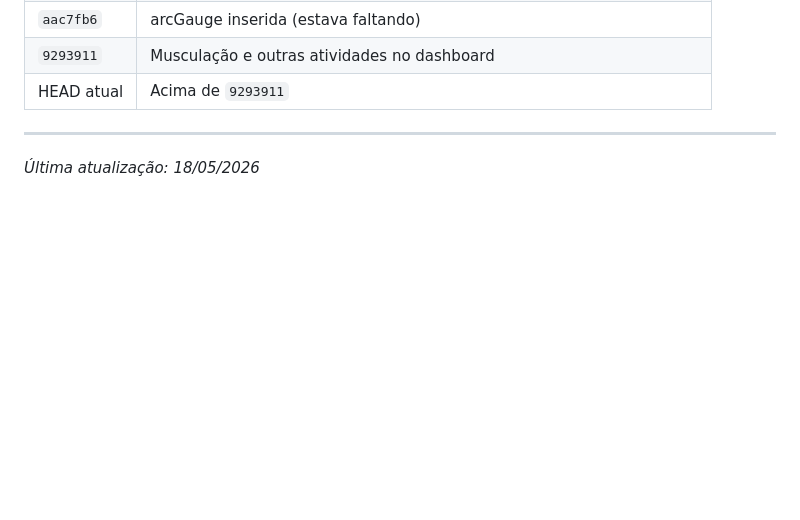
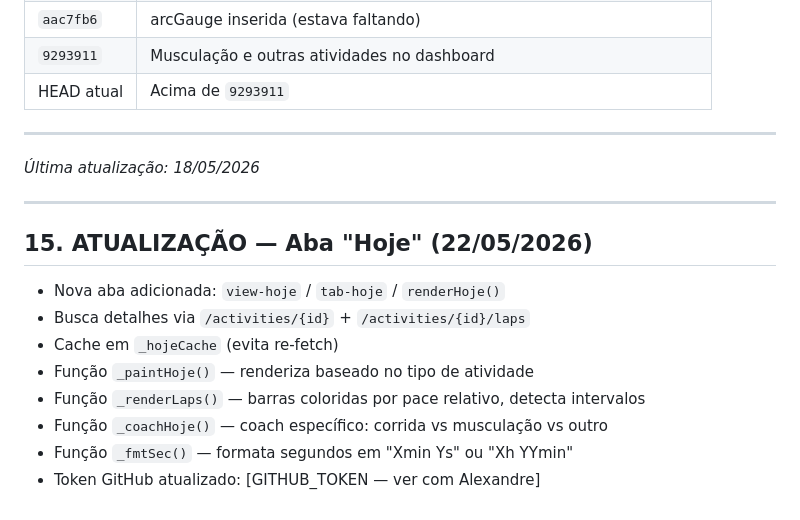
Before and after one commit to apetermann/App_Performance_Strava, a Markdown page: MEMORY.md, the part around the change. Drawn GitHub-style; blank space fills up the shorter version.

Commit message:
docs: atualiza MEMORY com aba Hoje e novo token

```diff
--- a/MEMORY.md
+++ b/MEMORY.md
@@ -300,3 +300,14 @@ git push https://${TOKEN}@github.com/apetermann/App_Performance_Strava.git main
 ---
 
 *Última atualização: 18/05/2026*
+
+---
+## 15. ATUALIZAÇÃO — Aba "Hoje" (22/05/2026)
+- Nova aba adicionada: `view-hoje` / `tab-hoje` / `renderHoje()`
+- Busca detalhes via `/activities/{id}` + `/activities/{id}/laps`
+- Cache em `_hojeCache` (evita re-fetch)
+- Função `_paintHoje()` — renderiza baseado no tipo de atividade
+- Função `_renderLaps()` — barras coloridas por pace relativo, detecta intervalos
+- Função `_coachHoje()` — coach específico: corrida vs musculação vs outro
+- Função `_fmtSec()` — formata segundos em "Xmin Ys" ou "Xh YYmin"
+- Token GitHub atualizado: [GITHUB_TOKEN — ver com Alexandre]
```
